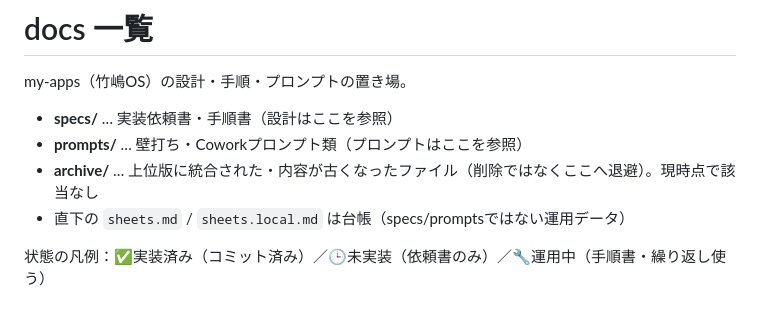
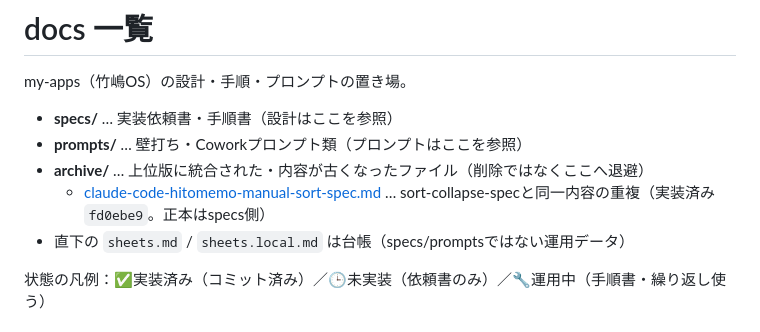
Before and after one commit to takeshima-jpg/my-apps, a Markdown page: docs/README.md, the part around the change. GitHub-like rendering.

```diff
--- a/docs/README.md
+++ b/docs/README.md
@@ -4,7 +4,8 @@ my-apps（竹嶋OS）の設計・手順・プロンプトの置き場。
 
 - **specs/** … 実装依頼書・手順書（設計はここを参照）
 - **prompts/** … 壁打ち・Coworkプロンプト類（プロンプトはここを参照）
-- **archive/** … 上位版に統合された・内容が古くなったファイル（削除ではなくここへ退避）。現時点で該当なし
+- **archive/** … 上位版に統合された・内容が古くなったファイル（削除ではなくここへ退避）
+  - [claude-code-hitomemo-manual-sort-spec.md](archive/claude-code-hitomemo-manual-sort-spec.md) … sort-collapse-specと同一内容の重複（実装済み `fd0ebe9`。正本はspecs側）
 - 直下の `sheets.md` / `sheets.local.md` は台帳（specs/promptsではない運用データ）
 
 状態の凡例：✅実装済み（コミット済み）／🕒未実装（依頼書のみ）／🔧運用中（手順書・繰り返し使う）
```
Also changed, not shown: docs/archive/claude-code-hitomemo-manual-sort-spec.md (added, +48 -0 lines).
